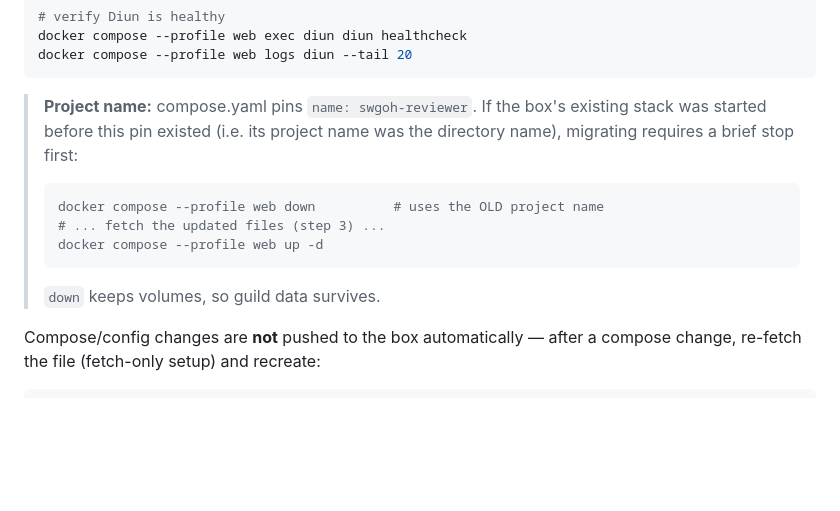
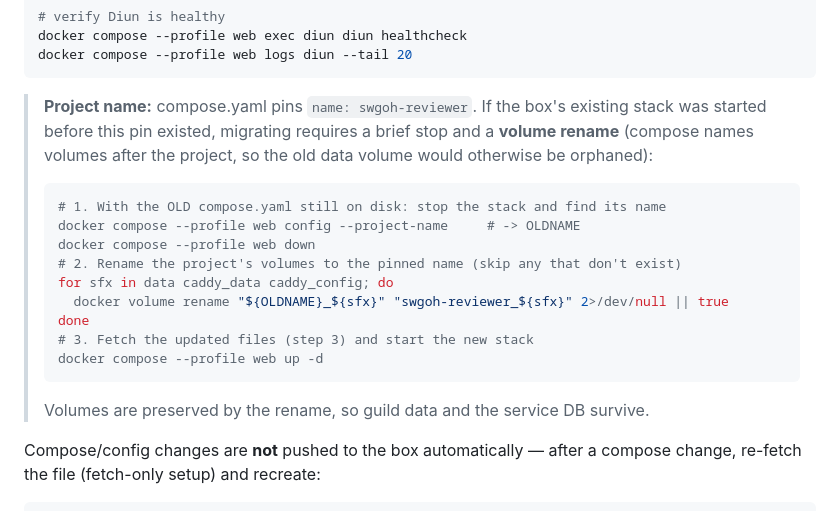
Before and after one commit to skiadas/swgoh-republic-tools, a Markdown page: deploy/DEPLOY.md, the part around the change. GitHub-like rendering; blank space fills up the shorter version.

Commit message:
Document the project-name migration (volume rename) in DEPLOY.md

````diff
--- a/deploy/DEPLOY.md
+++ b/deploy/DEPLOY.md
@@ -139,14 +139,22 @@ docker compose --profile web logs diun --tail 20
 ```
 
 > **Project name:** compose.yaml pins `name: swgoh-reviewer`. If the box's
-> existing stack was started before this pin existed (i.e. its project name
-> was the directory name), migrating requires a brief stop first:
+> existing stack was started before this pin existed, migrating requires a
+> brief stop and a **volume rename** (compose names volumes after the project,
+> so the old data volume would otherwise be orphaned):
 > ```bash
-> docker compose --profile web down          # uses the OLD project name
-> # ... fetch the updated files (step 3) ...
+> # 1. With the OLD compose.yaml still on disk: stop the stack and find its name
+> docker compose --profile web config --project-name     # -> OLDNAME
+> docker compose --profile web down
+> # 2. Rename the project's volumes to the pinned name (skip any that don't exist)
+> for sfx in data caddy_data caddy_config; do
+>   docker volume rename "${OLDNAME}_${sfx}" "swgoh-reviewer_${sfx}" 2>/dev/null || true
+> done
+> # 3. Fetch the updated files (step 3) and start the new stack
 > docker compose --profile web up -d
 > ```
-> `down` keeps volumes, so guild data survives.
+> Volumes are preserved by the rename, so guild data and the service DB
+> survive.
 
 Compose/config changes are **not** pushed to the box automatically — after a
 compose change, re-fetch the file (fetch-only setup) and recreate:
````
